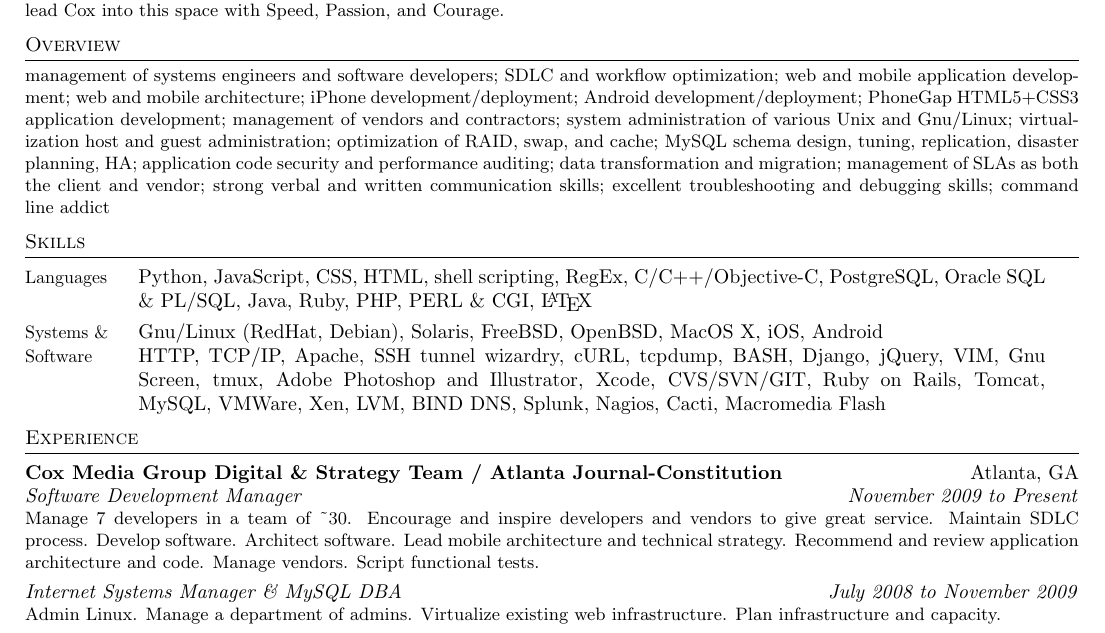
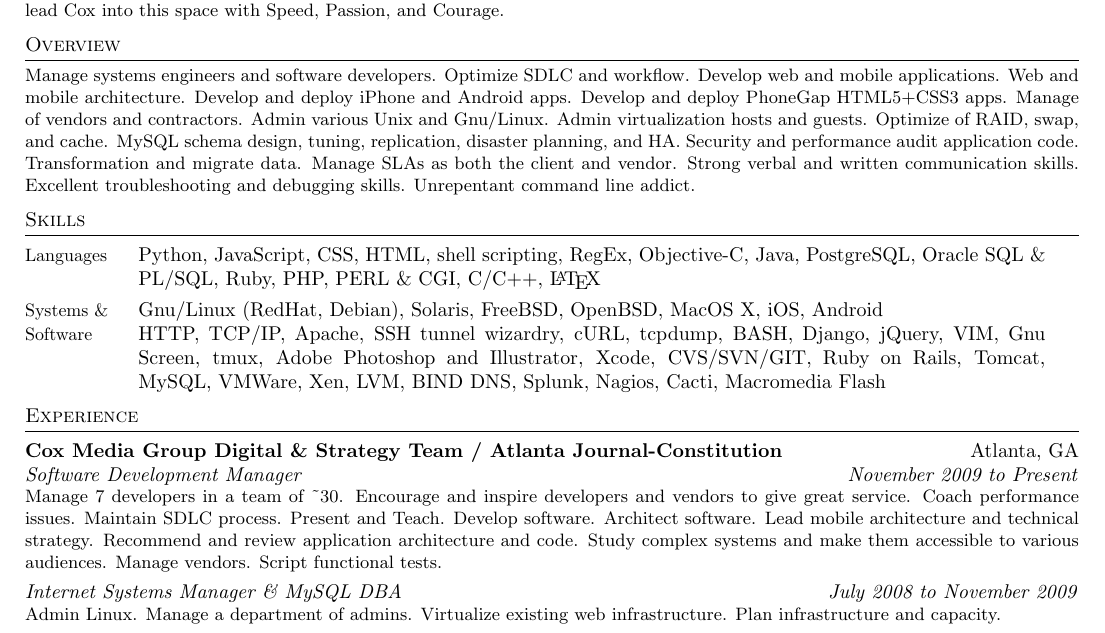
Before and after one commit to RichardBronosky/resume, a LaTeX CV (richard.paul.bronosky.resume.tex): part of the page, cut so that both start at the same text. Compiled offline with pdfLaTeX.

Commit message:
Expand on Dev Manager

```diff
--- a/richard.paul.bronosky.resume.tex
+++ b/richard.paul.bronosky.resume.tex
@@ -32,24 +32,23 @@
 
 \blocktitle{Overview}
 \begin{longtext}
-    management of systems engineers and software developers;
-    SDLC and workflow optimization;
-    web and mobile application development;
-    web and mobile architecture;
-    iPhone development/deployment;
-    Android development/deployment;
-    PhoneGap HTML5+CSS3 application development;
-    management of vendors and contractors;
-    system administration of various Unix and Gnu/Linux;
-    virtualization host and guest administration;
-    optimization of RAID, swap, and cache;
-    MySQL schema design, tuning, replication, disaster planning, HA;
-    application code security and performance auditing;
-    data transformation and migration;
-    management of SLAs as both the client and vendor;
-    strong verbal and written communication skills;
-    excellent troubleshooting and debugging skills;
-    command line addict
+    Manage systems engineers and software developers.
+    Optimize SDLC and workflow.
+    Develop web and mobile applications.
+    Web and mobile architecture.
+    Develop and deploy iPhone and Android apps.
+    Develop and deploy PhoneGap HTML5+CSS3 apps.
+    Manage of vendors and contractors.
+    Admin various Unix and Gnu/Linux.
+    Admin virtualization hosts and guests.
+    Optimize of RAID, swap, and cache.
+    MySQL schema design, tuning, replication, disaster planning, and HA.
+    Security and performance audit application code.
+    Transformation and migrate data.
+    Manage SLAs as both the client and vendor.
+    Strong verbal and written communication skills.
+    Excellent troubleshooting and debugging skills.
+    Unrepentant command line addict.
 \end{longtext}
 \shortspace
 
@@ -63,14 +62,15 @@
 %    XML,
     shell scripting,
     RegEx,
-    C/C++/Objective-C,
+    Objective-C,
+    Java,
     PostgreSQL,
     Oracle SQL \& PL/SQL,
-    Java,
 %    ColdFusion,
     Ruby,
     PHP,
     PERL \& CGI,
+    C/C++,
     \LaTeX
 }
 
@@ -124,11 +124,14 @@
 \begin{longtext}
 Manage 7 developers in a team of \~{}30.
 Encourage and inspire developers and vendors to give great service.
+Coach performance issues.
 Maintain SDLC process.
+Present and Teach.
 Develop software.
 Architect software.
 Lead mobile architecture and technical strategy.
 Recommend and review application architecture and code.
+Study complex systems and make them accessible to various audiences.
 Manage vendors.
 %code, protocol, and process archaeology;
 Script functional tests.
```
Also changed, not shown: richard.paul.bronosky.resume.pdf.
